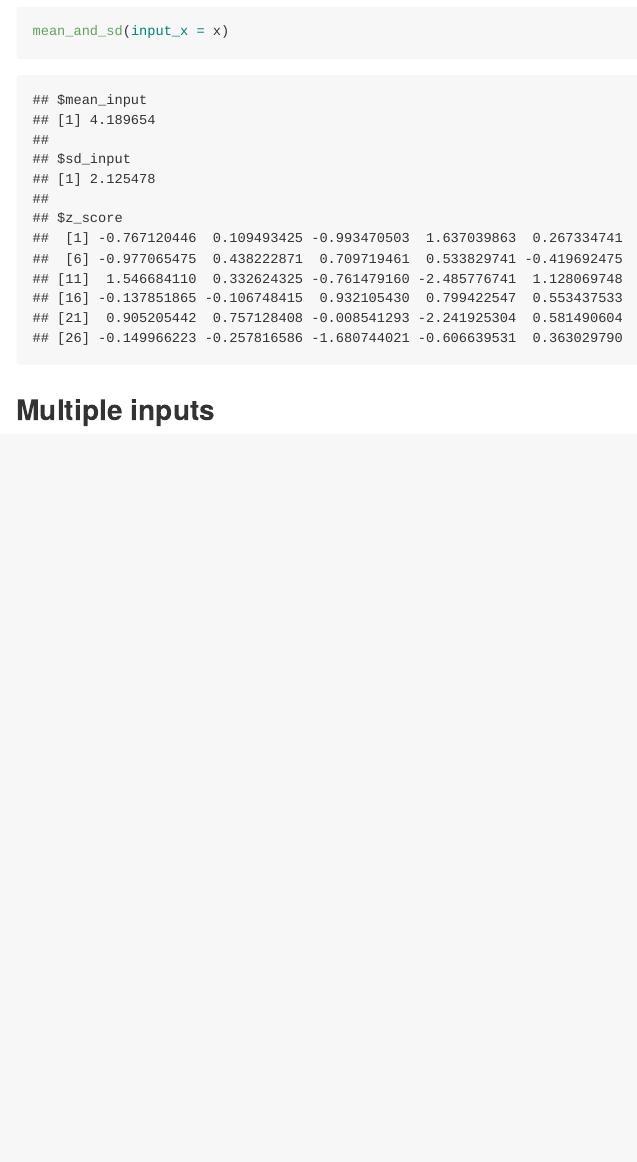
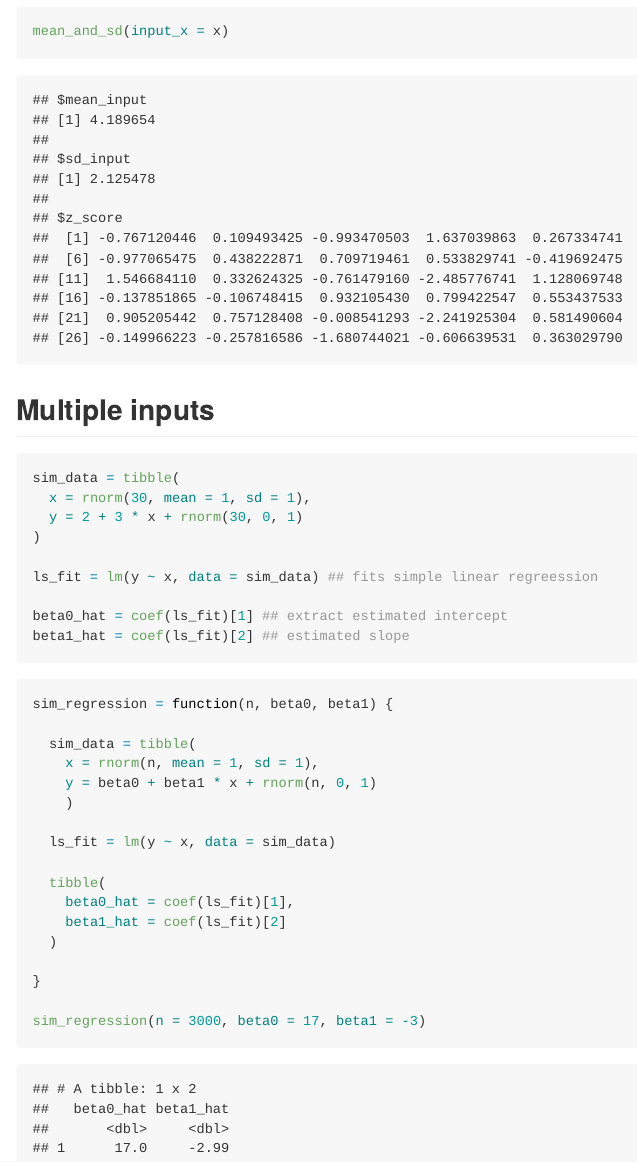
Before and after one commit to kpc2124/iteration, an R Markdown document (writing_functions.Rmd): the page in a window 1100 px wide, from 1950 px down. The pictures show the output file writing_functions.md that the author committed with the source, drawn offline in the style of GitHub.

Commit message:
slr function -- multiple inputs

````diff
--- a/writing_functions.Rmd
+++ b/writing_functions.Rmd
@@ -81,3 +81,35 @@ mean_and_sd(input_x = x)
 
 
 ## Multiple inputs
+
+```{r}
+sim_data = tibble(
+  x = rnorm(30, mean = 1, sd = 1),
+  y = 2 + 3 * x + rnorm(30, 0, 1)
+)
+
+ls_fit = lm(y ~ x, data = sim_data) ## fits simple linear regreession
+
+beta0_hat = coef(ls_fit)[1] ## extract estimated intercept
+beta1_hat = coef(ls_fit)[2] ## estimated slope
+```
+
+```{r}
+sim_regression = function(n, beta0, beta1) {
+
+  sim_data = tibble(
+    x = rnorm(n, mean = 1, sd = 1),
+    y = beta0 + beta1 * x + rnorm(n, 0, 1)
+    )
+
+  ls_fit = lm(y ~ x, data = sim_data)
+
+  tibble(
+    beta0_hat = coef(ls_fit)[1],
+    beta1_hat = coef(ls_fit)[2]
+  )
+
+}
+
+sim_regression(n = 3000, beta0 = 17, beta1 = -3)
+```
````
Also changed, not shown: writing_functions.md.
